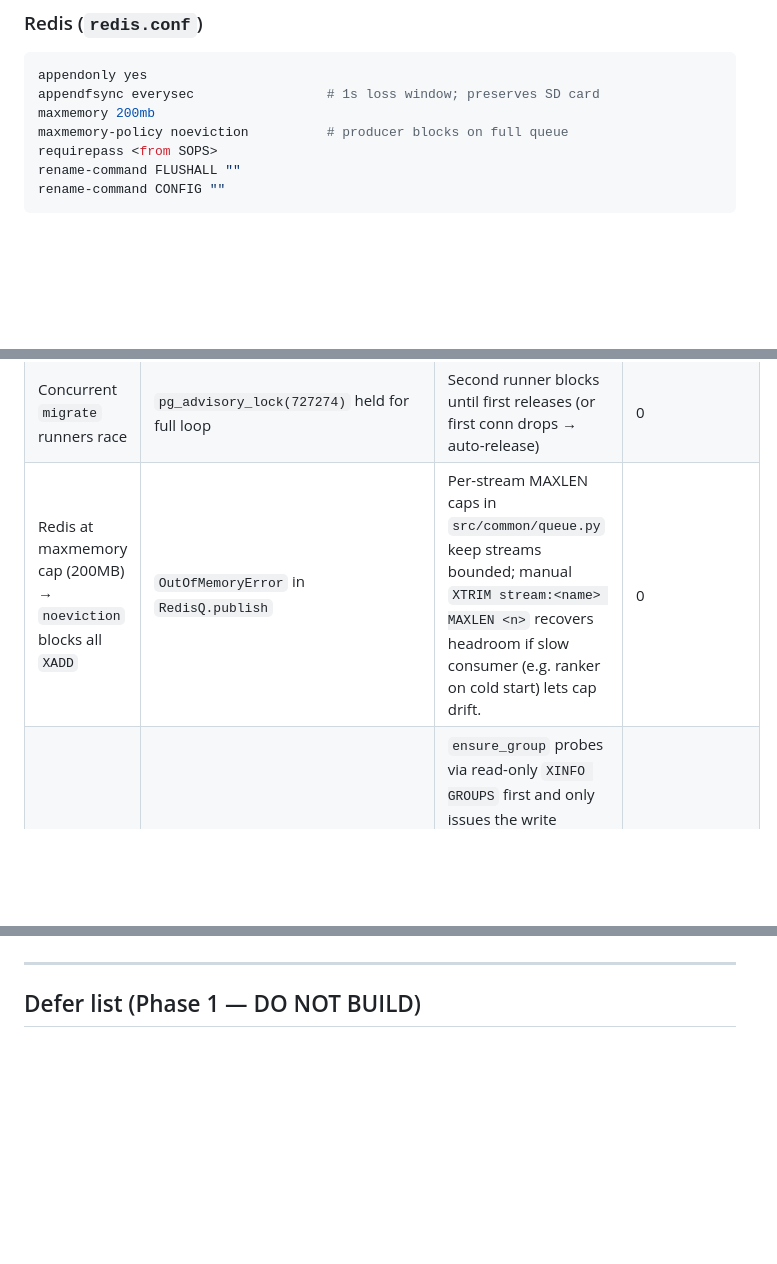
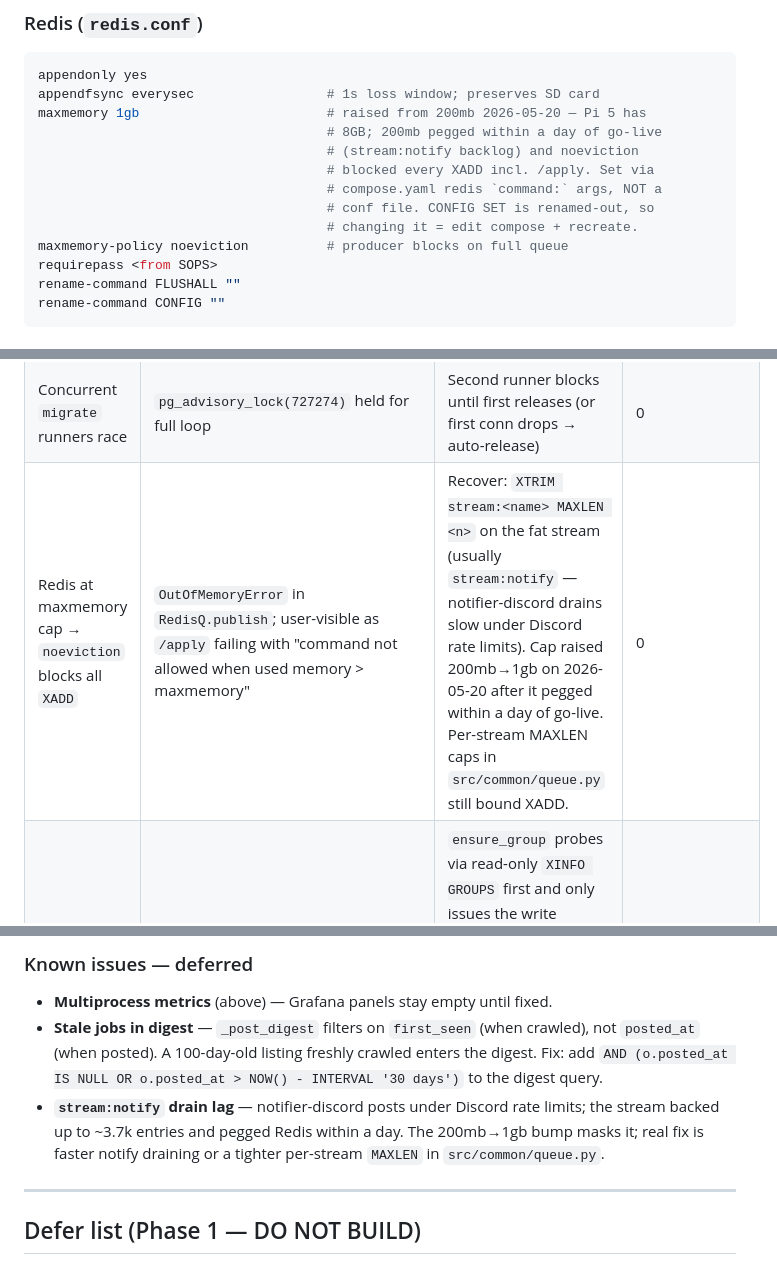
Before and after one commit to Lakshit-Gupta/Cartograph, a Markdown page: CLAUDE.md, 3 parts joined by grey strips. Rendered like a GitHub page; blank space fills up the shorter version.

````diff
--- a/CLAUDE.md
+++ b/CLAUDE.md
@@ -60,7 +60,13 @@ archive_timeout = 300                # 5min RPO
 ```ini
 appendonly yes
 appendfsync everysec                 # 1s loss window; preserves SD card
-maxmemory 200mb
+maxmemory 1gb                        # raised from 200mb 2026-05-20 — Pi 5 has
+                                     # 8GB; 200mb pegged within a day of go-live
+                                     # (stream:notify backlog) and noeviction
+                                     # blocked every XADD incl. /apply. Set via
+                                     # compose.yaml redis `command:` args, NOT a
+                                     # conf file. CONFIG SET is renamed-out, so
+                                     # changing it = edit compose + recreate.
 maxmemory-policy noeviction          # producer blocks on full queue
 requirepass <from SOPS>
 rename-command FLUSHALL ""
@@ -758,7 +764,7 @@ Full review records: ephemeral specialist agents; key amendments folded above.
 | Migration SQL fails on apply (semantic, e.g. non-IMMUTABLE in index, missing extension) | Pre-commit `migrate-replay` against ephemeral pgvector blocks commit | <15s to detect locally; <1min to fix and re-stage | 0 (never reaches prod) |
 | Migration runner aborts mid-chain (e.g. file N fails) | `_format_pg_error` prints `file:line:col` + caret + class name | Fix SQL, re-run `make migrate` — no volume wipe, picks up at file N | 0 (file N's BEGIN/COMMIT rolled back, V1..V(N-1) intact) |
 | Concurrent `migrate` runners race | `pg_advisory_lock(727274)` held for full loop | Second runner blocks until first releases (or first conn drops → auto-release) | 0 |
-| Redis at maxmemory cap (200MB) → `noeviction` blocks all `XADD` | `OutOfMemoryError` in `RedisQ.publish` | Per-stream MAXLEN caps in `src/common/queue.py` keep streams bounded; manual `XTRIM stream:<name> MAXLEN <n>` recovers headroom if slow consumer (e.g. ranker on cold start) lets cap drift. | 0 |
+| Redis at maxmemory cap → `noeviction` blocks all `XADD` | `OutOfMemoryError` in `RedisQ.publish`; user-visible as `/apply` failing with "command not allowed when used memory > maxmemory" | Recover: `XTRIM stream:<name> MAXLEN <n>` on the fat stream (usually `stream:notify` — notifier-discord drains slow under Discord rate limits). Cap raised 200mb→1gb on 2026-05-20 after it pegged within a day of go-live. Per-stream MAXLEN caps in `src/common/queue.py` still bound XADD. | 0 |
 | Worker restart loop on cold start under Redis OOM (`crawler-worker` + `camoufox-worker` were the canaries) | All N replicas Restarting (1) → `redis.exceptions.OutOfMemoryError` traces inside `RedisQ.ensure_group` / `RedisQ.dlq` on every boot | `ensure_group` probes via read-only `XINFO GROUPS` first and only issues the write (`XGROUP CREATE MKSTREAM`) when the group is genuinely absent; falls back to bounded OOM retry (~7s) for true cold-start. `dlq` is best-effort under OOM (logs `dlq_write_failed`, lets the message stay in-flight for `XAUTOCLAIM`). Rebuild the affected service against the patched image — DO NOT skip the `--build` flag, the patch lives in `src/common/queue.py`. | 0 |
 
 ---
@@ -826,3 +900,16 @@ Scope-cut 2026-05-19. Only 5.2 + 5.3 are worthy. Free-only.
+### Known issues — deferred
+
+- **Multiprocess metrics** (above) — Grafana panels stay empty until
+  fixed.
+- **Stale jobs in digest** — `_post_digest` filters on `first_seen`
+  (when crawled), not `posted_at` (when posted). A 100-day-old listing
+  freshly crawled enters the digest. Fix: add
+  `AND (o.posted_at IS NULL OR o.posted_at > NOW() - INTERVAL '30 days')`
+  to the digest query.
+- **`stream:notify` drain lag** — notifier-discord posts under Discord
+  rate limits; the stream backed up to ~3.7k entries and pegged Redis
+  within a day. The 200mb→1gb bump masks it; real fix is faster notify
+  draining or a tighter per-stream `MAXLEN` in `src/common/queue.py`.
 
 ---
 
````
Also changed, not shown: other parts of CLAUDE.md (+68 -0 lines).
